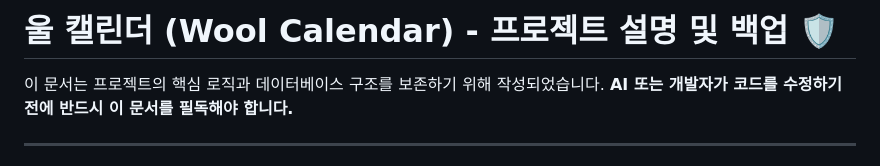
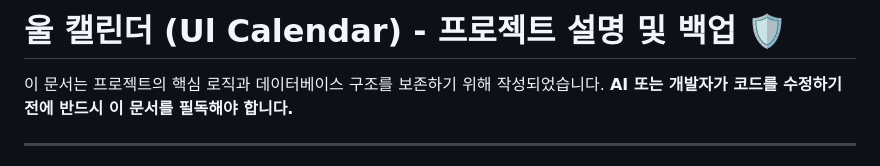
Before and after one commit to UHLUHLUHL/ul_calender, a Markdown page: README.md, the part around the change. Rendered like a GitHub page.

Commit message:
Fix project name typo in README.md

```diff
--- a/README.md
+++ b/README.md
@@ -1,4 +1,4 @@
-# 울 캘린더 (Wool Calendar) - 프로젝트 설명 및 백업 🛡️
+# 울 캘린더 (Ul Calendar) - 프로젝트 설명 및 백업 🛡️
 
 이 문서는 프로젝트의 핵심 로직과 데이터베이스 구조를 보존하기 위해 작성되었습니다.
 **AI 또는 개발자가 코드를 수정하기 전에 반드시 이 문서를 필독해야 합니다.**
```
